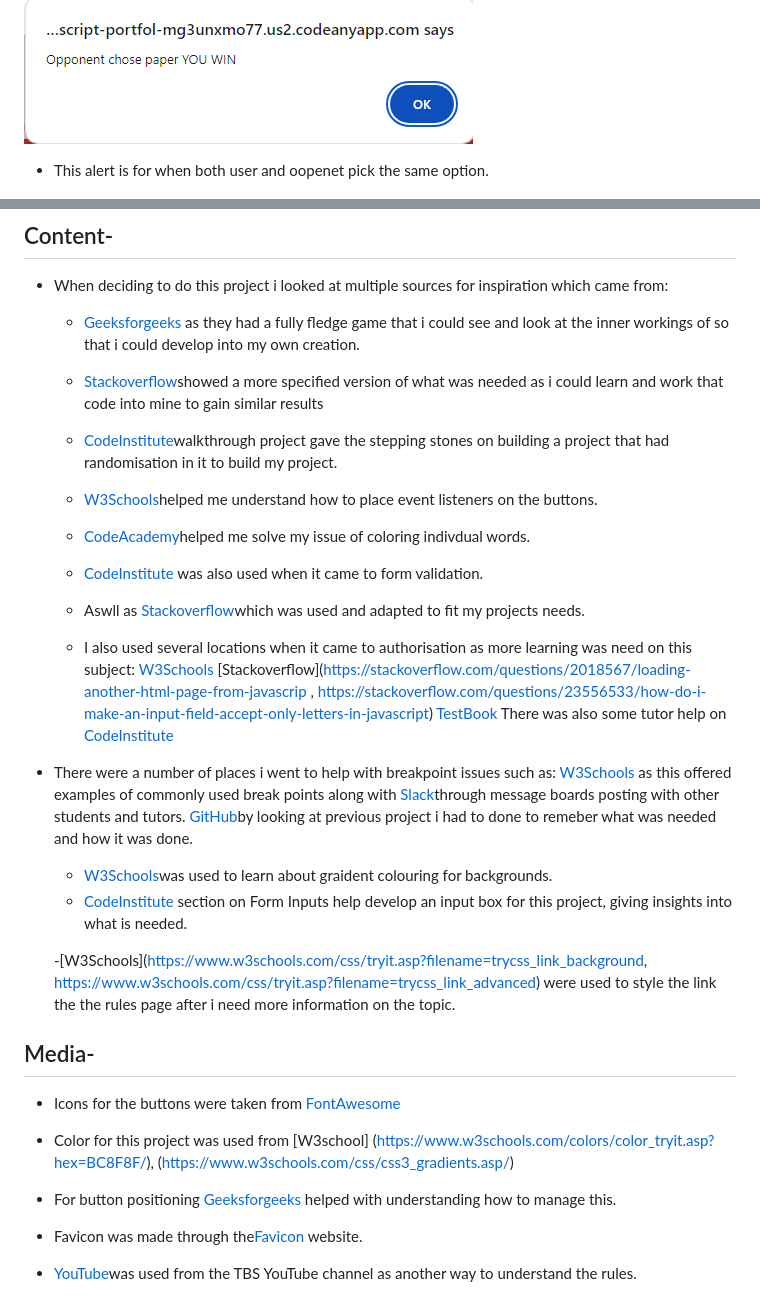
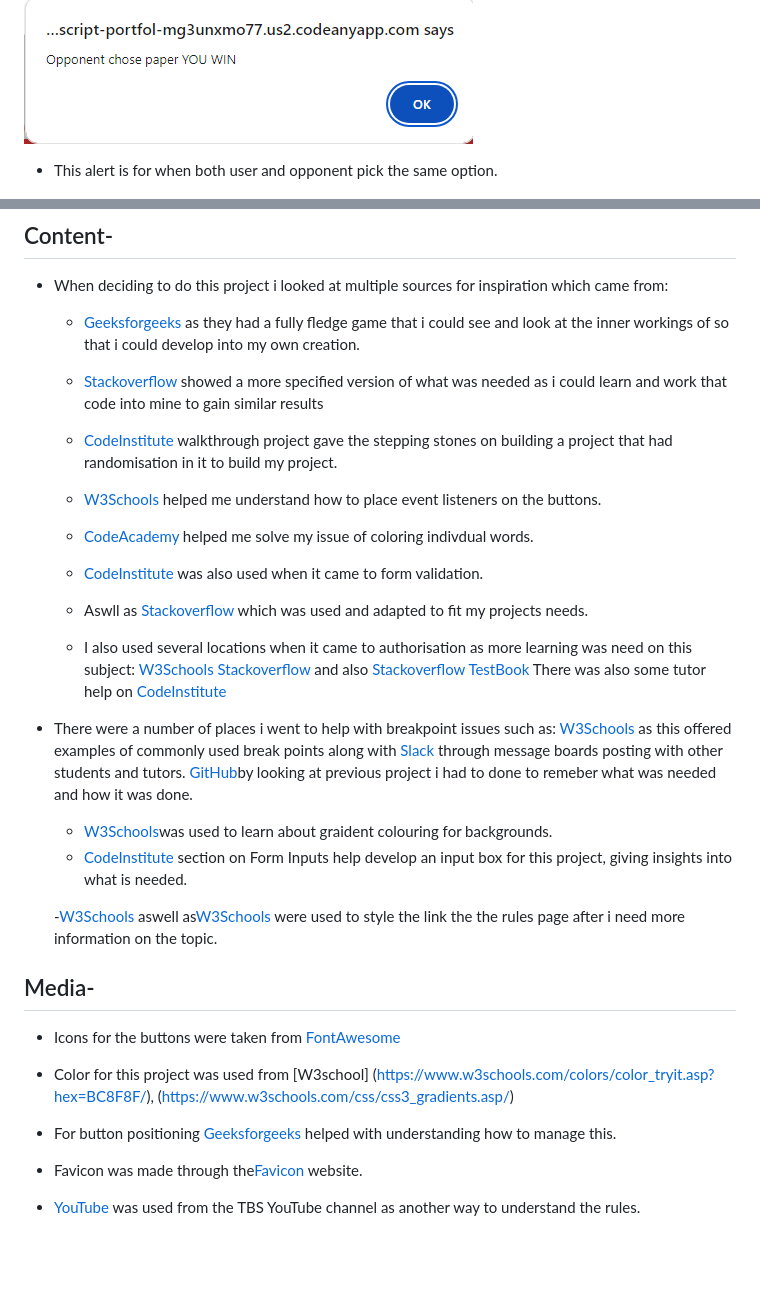
Before and after one commit to 0w3nM/javascript_portfolio_2_project_rock_paper_scissors_game, a Markdown page: README.md, 2 parts joined by grey strips. GitHub-like rendering; blank space fills up the shorter version.

Commit message:
Clean up of misspellings and placements

```diff
--- a/README.md
+++ b/README.md
@@ -75,7 +75,7 @@ This game is targeted at all age groups that simply wish to pass the time with t
 
 ![User Win](assets/images/win_alert.png)
 
-- This alert is for when both user and oopenet pick the same option.
+- This alert is for when both user and opponent pick the same option.
 
 ![User draw](assets/images/draw_alert.png)
 
@@ -154,28 +154,28 @@ This game is targeted at all age groups that simply wish to pass the time with t
 - When deciding to do this project i looked at multiple sources for inspiration which came from:
 
   - [Geeksforgeeks](https://www.geeksforgeeks.org/rock-paper-and-scissor-game-using-javascript/) as they had a fully fledge game that i could see and look at the inner workings of so that i could develop into my own creation.
-  - [Stackoverflow](https://stackoverflow.com/questions/22623331/rock-paper-scissors-lizard-spock-in-javascript/)showed a more specified version of what was needed as i could learn and work that code into mine to gain similar results
-  - [CodeInstitute](https://learn.codeinstitute.net/courses/course-v1:CodeInstitute+LM101+2021_T1/courseware/2d651bf3f23e48aeb9b9218871912b2e/234519d86b76411aa181e76a55dabe70/)walkthrough project gave the stepping stones on building a project that had randomisation in it to build my project.
+  - [Stackoverflow](https://stackoverflow.com/questions/22623331/rock-paper-scissors-lizard-spock-in-javascript/) showed a more specified version of what was needed as i could learn and work that code into mine to gain similar results
+  - [CodeInstitute](https://learn.codeinstitute.net/courses/course-v1:CodeInstitute+LM101+2021_T1/courseware/2d651bf3f23e48aeb9b9218871912b2e/234519d86b76411aa181e76a55dabe70/) walkthrough project gave the stepping stones on building a project that had randomisation in it to build my project.
 
-  - [W3Schools](https://www.w3schools.com/js/js_htmldom_eventlistener.asp/)helped me understand how to place event listeners on the buttons.
+  - [W3Schools](https://www.w3schools.com/js/js_htmldom_eventlistener.asp/) helped me understand how to place event listeners on the buttons.
 
-  - [CodeAcademy](https://www.codecademy.com/forum_questions/5198f3017773428a500017b5#:~:text=To%20colored%20just%20one%20word)helped me solve my issue of coloring indivdual words.
+  - [CodeAcademy](https://www.codecademy.com/forum_questions/5198f3017773428a500017b5#:~:text=To%20colored%20just%20one%20word) helped me solve my issue of coloring indivdual words.
 
   - [CodeInstitute](https://learn.codeinstitute.net/courses/course-v1:CodeInstitute+HE101+2/courseware/fcc67a894619420399970ae84fc4802f/05a72bc3e032457d8a3d108d33656c72/) was also used when it came to form validation.
-  - Aswll as [Stackoverflow](https://stackoverflow.com/questions/23556533/how-do-i-make-an-input-field-accept-only-letters-in-javascript)which was used and adapted to fit my projects needs.
+  - Aswll as [Stackoverflow](https://stackoverflow.com/questions/23556533/how-do-i-make-an-input-field-accept-only-letters-in-javascript) which was used and adapted to fit my projects needs.
   - I also used several locations when it came to authorisation as more learning was need on this subject:
   [W3Schools](https://www.w3schools.com/js/tryit.asp?filename=tryjs_validation_js)
-  [Stackoverflow](https://stackoverflow.com/questions/2018567/loading-another-html-page-from-javascrip , https://stackoverflow.com/questions/23556533/how-do-i-make-an-input-field-accept-only-letters-in-javascript)
+  [Stackoverflow](https://stackoverflow.com/questions/2018567/loading-another-html-page-from-javascrip) and also [Stackoverflow](https://stackoverflow.com/questions/23556533/how-do-i-make-an-input-field-accept-only-letters-in-javascript)
   [TestBook](https://testbook.com/web-development/how-do-i-link-a-submit-button-to-another-webpage-using-html#:~:text=In%20HTML%2C%20linking%20submit%20buttons,property%20of%20the%20Anchor%20element.)
   There was also some tutor help on [CodeInstitute](https://learn.codeinstitute.net/ci_support/diplomainsoftwaredevelopmentpredictiveanalytics/support)
 
 - There were a number of places i went to help with breakpoint issues such as:
-  [W3Schools](https://www.w3schools.com/howto/howto_css_media_query_breakpoints.asp) as this offered examples of commonly used break points along with [Slack](https://slack.com/intl/en-gb/)through message boards posting with other students and tutors.
+  [W3Schools](https://www.w3schools.com/howto/howto_css_media_query_breakpoints.asp) as this offered examples of commonly used break points along with [Slack](https://slack.com/intl/en-gb/) through message boards posting with other students and tutors.
   [GitHub](https://github.com/0w3nM/html-css-portfolio1-Moon-Landing/blob/main/assets/css/style.css)by looking at previous project i had to done to remeber what was needed and how it was done.
   - [W3Schools](https://www.w3schools.com/css/css3_gradients.asp/)was used to learn about graident colouring for backgrounds.
   - [CodeInstitute](https://learn.codeinstitute.net/courses/course-v1:CodeInstitute+HE101+2/courseware/fcc67a894619420399970ae84fc4802f/643317b091da4eef98fe9e0812a71715/) section on Form Inputs help develop an input box for this project, giving insights into what is needed.
 
-  -[W3Schools](https://www.w3schools.com/css/tryit.asp?filename=trycss_link_background, https://www.w3schools.com/css/tryit.asp?filename=trycss_link_advanced) were used to style the link the the rules page after i need more information on the topic.
+  -[W3Schools](https://www.w3schools.com/css/tryit.asp?filename=trycss_link_background) aswell as[W3Schools](https://www.w3schools.com/css/tryit.asp?filename=trycss_link_advanced) were used to style the link the the rules page after i need more information on the topic.
 
 
 
@@ -190,4 +190,4 @@ This game is targeted at all age groups that simply wish to pass the time with t
 
 - Favicon was made through the[Favicon](https://www.favicon.cc/) website.
 
-- [YouTube](https://www.youtube.com/watch?v=94UM0Ss3uoU)was used from the TBS YouTube channel as another way to understand the rules.
+- [YouTube](https://www.youtube.com/watch?v=94UM0Ss3uoU) was used from the TBS YouTube channel as another way to understand the rules.
```
Also changed, not shown: other parts of README.md (+2 -2 lines).
